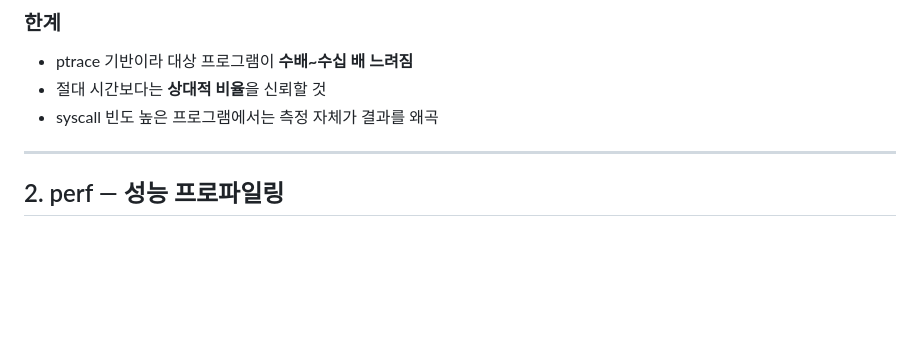
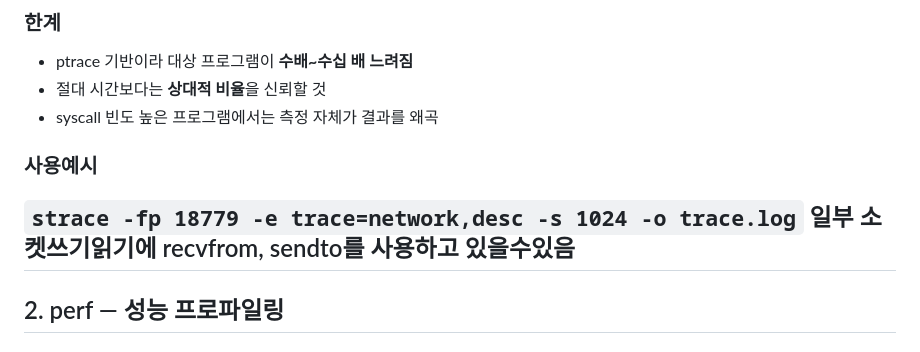
Before and after one commit to boham97/TIL, a Markdown page: C/perf_strace.md, the part around the change. Rendered like a GitHub page; blank space fills up the shorter version.

Commit message:
strace 사용예시 추가

```diff
--- a/C/perf_strace.md
+++ b/C/perf_strace.md
@@ -85,6 +85,10 @@ strace -e trace=file -tt -y ./program
 - 절대 시간보다는 **상대적 비율**을 신뢰할 것
 - syscall 빈도 높은 프로그램에서는 측정 자체가 결과를 왜곡
 
+
+### 사용예시
+`strace -fp 18779 -e trace=network,desc -s 1024 -o trace.log`
+일부 소켓쓰기읽기에 recvfrom, sendto를 사용하고 있을수있음
 ---
 
 ## 2. perf — 성능 프로파일링
```
